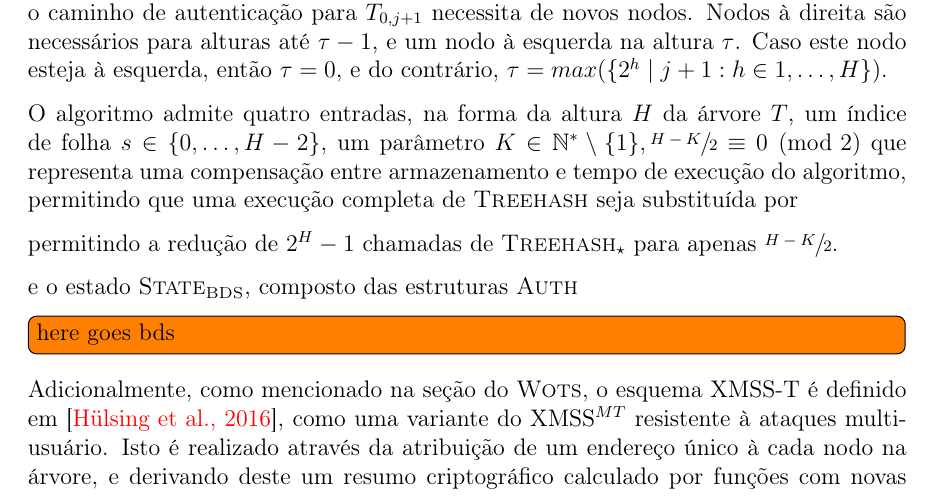
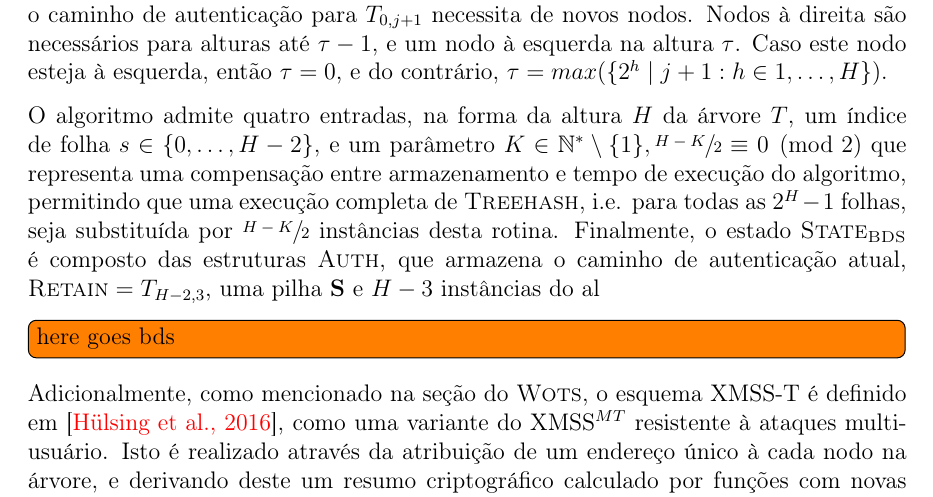
Before and after one commit to zambonin/bsc, a LaTeX document (bsc.tex): part of page 28 of 35, cut so that both start at the same text. Compiled offline with pdfLaTeX.

Commit message:
sharelatex: update bsc.tex from r26273 to r26357

```diff
--- a/bsc.tex
+++ b/bsc.tex
@@ -1461,11 +1461,7 @@ Naturalmente, este recurso é aplicado ao esquema XMSS a fim de produzir a varia
 
 A notação proposta é retirada de~\cite{Bernstein:2008:PQC:1522375}. Considere o algoritmo~\ref{alg:3}, e a representação usual para nodos em uma árvore de Merkle $T$. Para uma folha $T_{0, j}$, $\tau$ é a altura do primeiro pai à esquerda de $T_{0, j}$. Este valor codifica as alturas nas quais o caminho de autenticação para $T_{0, j + 1}$ necessita de novos nodos. Nodos à direita são necessários para alturas até $\tau - 1$, e um nodo à esquerda na altura $\tau$. Caso este nodo esteja à esquerda, então $\tau = 0$, e do contrário, $\tau = max(\{2^h \mid j + 1 : h \in 1, \dots, H\})$.
 
-O algoritmo admite quatro entradas, na forma da altura $H$ da árvore $T$, um índice de folha $s \in \{0, \dots, H - 2\}$, um parâmetro $K \in \mathbb{N}^{*} \setminus \{1\}, \sfrac{H - K}{2} \equiv 0 \pmod{2}$ que representa uma compensação entre armazenamento e tempo de execução do algoritmo, permitindo que uma execução completa de $\textsc{Treehash}$ seja substituída por
-
-permitindo a redução de $2^H - 1$ chamadas de $\textsc{Treehash}_{\star}$ para apenas $\sfrac{H - K}{2}$.
-
-e o estado $\textsc{State}_{\textsc{BDS}}$, composto das estruturas $\textsc{Auth}$
+O algoritmo admite quatro entradas, na forma da altura $H$ da árvore $T$, um índice de folha $s \in \{0, \dots, H - 2\}$, e um parâmetro $K \in \mathbb{N}^{*} \setminus \{1\}, \sfrac{H - K}{2} \equiv 0 \pmod{2}$ que representa uma compensação entre armazenamento e tempo de execução do algoritmo, permitindo que uma execução completa de $\textsc{Treehash}$, i.e. para todas as $2^H - 1$ folhas, seja substituída por $\sfrac{H - K}{2}$ instâncias desta rotina. Finalmente, o estado $\textsc{State}_{\textsc{BDS}}$ é composto das estruturas $\textsc{Auth}$, que armazena o caminho de autenticação atual, $\textsc{Retain} = T_{H - 2, 3}$, uma pilha \textbf{S} e $H - 3$ instâncias do al
 
 \todo[inline]{here goes bds}
 
```
